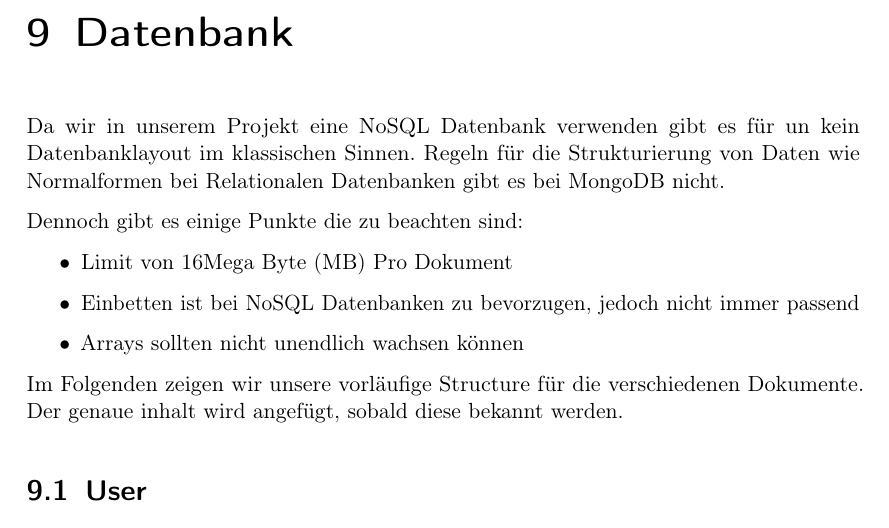
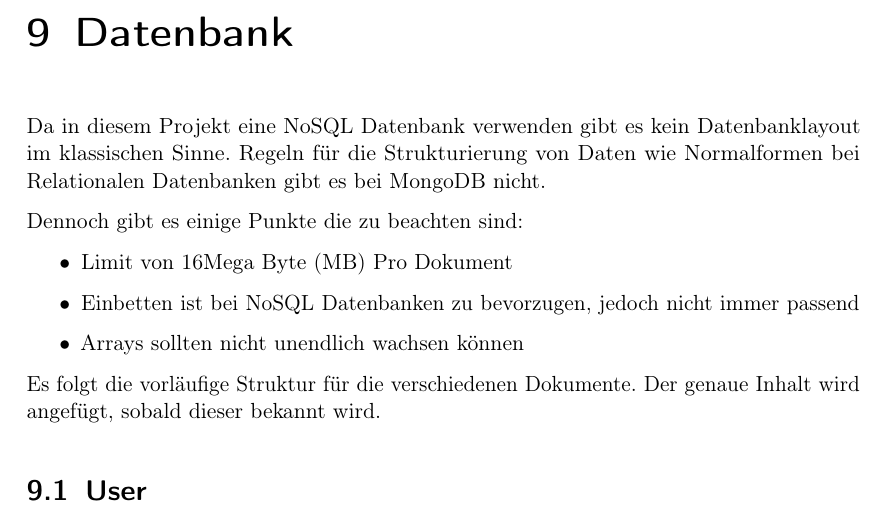
Before and after one commit to MaxTrautwein/AStA-Digital-Forms, a LaTeX book (Doc/main.tex, which reads Doc/paragraphs/Datenbank.tex): part of page 35 of 37, cut so that both start at the same text. Compiled offline with pdfLaTeX.

Commit message:
#29 fixed writing form

```diff
--- a/Doc/paragraphs/Datenbank.tex
+++ b/Doc/paragraphs/Datenbank.tex
@@ -1,5 +1,5 @@
 \chapter{Datenbank}
-Da wir in unserem Projekt eine NoSQL Datenbank verwenden gibt es für un kein Datenbanklayout im klassischen Sinnen.
+Da in diesem Projekt eine NoSQL Datenbank verwenden gibt es kein Datenbanklayout im klassischen Sinne.
 Regeln für die Strukturierung von Daten wie Normalformen bei Relationalen Datenbanken gibt es bei MongoDB nicht.
 
 Dennoch gibt es einige Punkte die zu beachten sind:
@@ -9,8 +9,8 @@ Dennoch gibt es einige Punkte die zu beachten sind:
     \item Arrays sollten nicht unendlich wachsen können
 \end{itemize}
 
-Im Folgenden zeigen wir unsere vorläufige Structure für die verschiedenen Dokumente.
-Der genaue inhalt wird angefügt, sobald diese bekannt werden.
+Es folgt die vorläufige Struktur für die verschiedenen Dokumente.
+Der genaue Inhalt wird angefügt, sobald dieser bekannt wird.
 
 \section{User}
 
```
